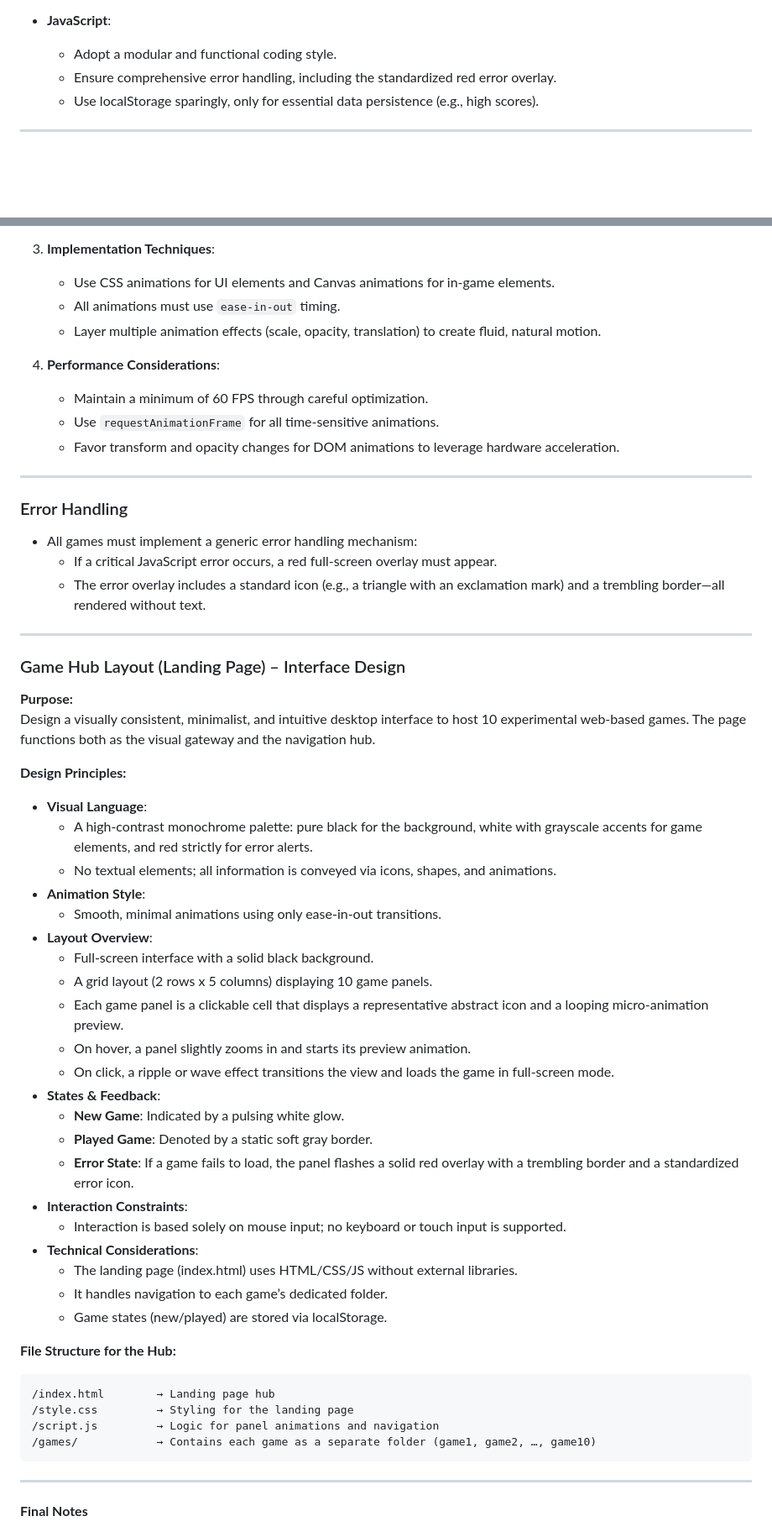
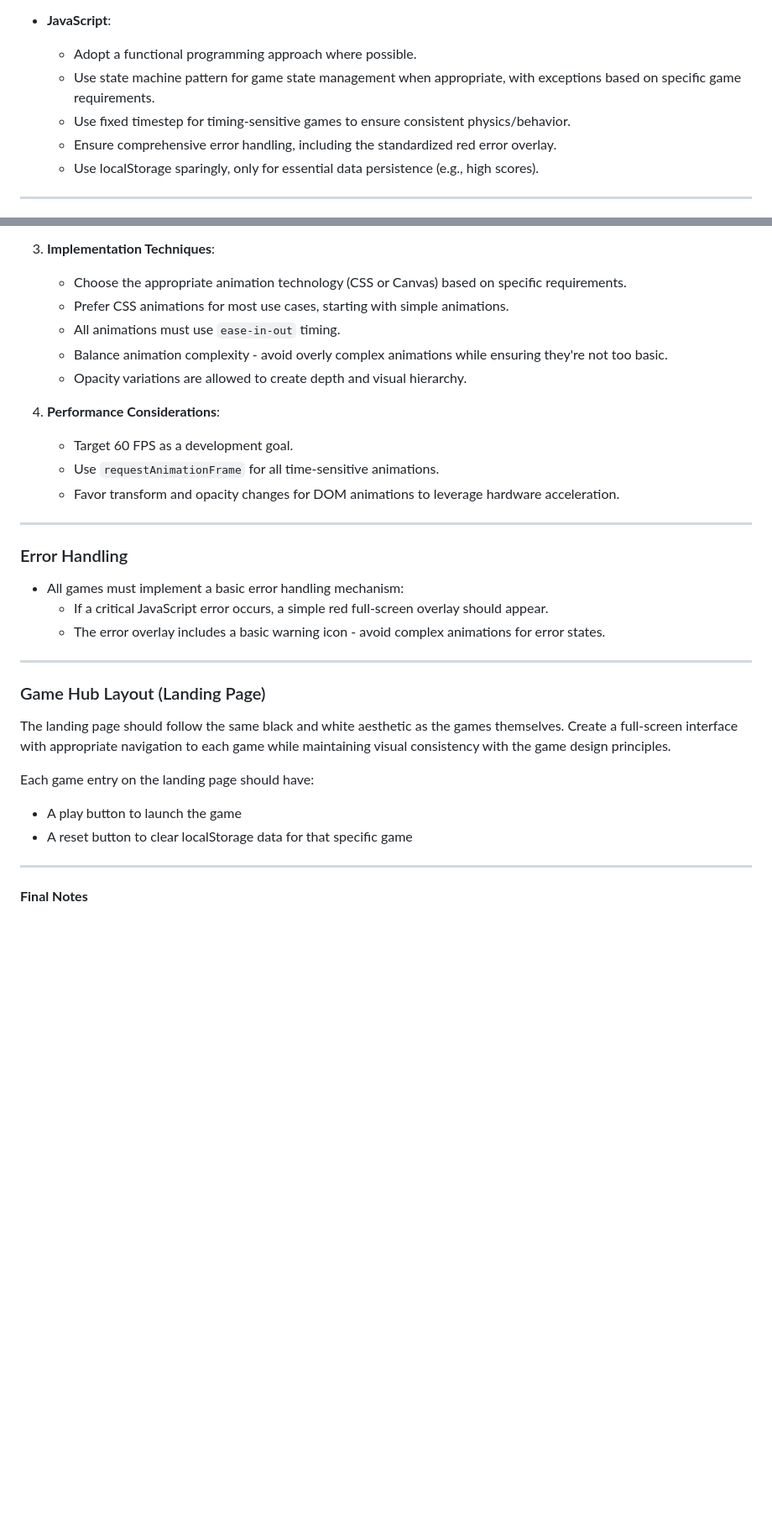
Before and after one commit to S1M0N38/games, a Markdown page: .github/copilot-instructions.md, 2 parts joined by grey strips. Shown at 84% size. Drawn GitHub-style; blank space fills up the shorter version.

Commit message:
docs(copilot-instructions): update game development guidelines for clarity and consistency

````diff
--- a/.github/copilot-instructions.md
+++ b/.github/copilot-instructions.md
@@ -119,7 +128,9 @@ These guidelines outline the process for creating simple, engaging browser-based
   - All animations and transitions must adhere to an ease-in-out standard.
 
 - **JavaScript**:
-  - Adopt a modular and functional coding style.
+  - Adopt a functional programming approach where possible.
+  - Use state machine pattern for game state management when appropriate, with exceptions based on specific game requirements.
+  - Use fixed timestep for timing-sensitive games to ensure consistent physics/behavior.
   - Ensure comprehensive error handling, including the standardized red error overlay.
   - Use localStorage sparingly, only for essential data persistence (e.g., high scores).
 
@@ -262,12 +270,14 @@ chore(ci): update deployment configuration
 
 3. **Implementation Techniques**:
 
-   - Use CSS animations for UI elements and Canvas animations for in-game elements.
+   - Choose the appropriate animation technology (CSS or Canvas) based on specific requirements.
+   - Prefer CSS animations for most use cases, starting with simple animations.
    - All animations must use `ease-in-out` timing.
-   - Layer multiple animation effects (scale, opacity, translation) to create fluid, natural motion.
+   - Balance animation complexity - avoid overly complex animations while ensuring they're not too basic.
+   - Opacity variations are allowed to create depth and visual hierarchy.
 
 4. **Performance Considerations**:
-   - Maintain a minimum of 60 FPS through careful optimization.
+   - Target 60 FPS as a development goal.
    - Use `requestAnimationFrame` for all time-sensitive animations.
    - Favor transform and opacity changes for DOM animations to leverage hardware acceleration.
 
@@ -275,49 +285,19 @@ chore(ci): update deployment configuration
 
 ### Error Handling
 
-- All games must implement a generic error handling mechanism:
-  - If a critical JavaScript error occurs, a red full-screen overlay must appear.
-  - The error overlay includes a standard icon (e.g., a triangle with an exclamation mark) and a trembling border—all rendered without text.
+- All games must implement a basic error handling mechanism:
+  - If a critical JavaScript error occurs, a simple red full-screen overlay should appear.
+  - The error overlay includes a basic warning icon - avoid complex animations for error states.
 
 ---
 
-### Game Hub Layout (Landing Page) – Interface Design
+### Game Hub Layout (Landing Page)
 
-**Purpose:**
-Design a visually consistent, minimalist, and intuitive desktop interface to host 10 experimental web-based games. The page functions both as the visual gateway and the navigation hub.
+The landing page should follow the same black and white aesthetic as the games themselves. Create a full-screen interface with appropriate navigation to each game while maintaining visual consistency with the game design principles.
 
-**Design Principles:**
-
-- **Visual Language**:
-  - A high-contrast monochrome palette: pure black for the background, white with grayscale accents for game elements, and red strictly for error alerts.
-  - No textual elements; all information is conveyed via icons, shapes, and animations.
-- **Animation Style**:
-  - Smooth, minimal animations using only ease-in-out transitions.
-- **Layout Overview**:
-  - Full-screen interface with a solid black background.
-  - A grid layout (2 rows x 5 columns) displaying 10 game panels.
-  - Each game panel is a clickable cell that displays a representative abstract icon and a looping micro-animation preview.
-  - On hover, a panel slightly zooms in and starts its preview animation.
-  - On click, a ripple or wave effect transitions the view and loads the game in full-screen mode.
-- **States & Feedback**:
-  - **New Game**: Indicated by a pulsing white glow.
-  - **Played Game**: Denoted by a static soft gray border.
-  - **Error State**: If a game fails to load, the panel flashes a solid red overlay with a trembling border and a standardized error icon.
-- **Interaction Constraints**:
-  - Interaction is based solely on mouse input; no keyboard or touch input is supported.
-- **Technical Considerations**:
-  - The landing page (index.html) uses HTML/CSS/JS without external libraries.
-  - It handles navigation to each game’s dedicated folder.
-  - Game states (new/played) are stored via localStorage.
-
-**File Structure for the Hub:**
-
-```
-/index.html        → Landing page hub
-/style.css         → Styling for the landing page
-/script.js         → Logic for panel animations and navigation
-/games/            → Contains each game as a separate folder (game1, game2, …, game10)
-```
+Each game entry on the landing page should have:
+- A play button to launch the game
+- A reset button to clear localStorage data for that specific game
 
 ---
 
````
Also changed, not shown: other parts of .github/copilot-instructions.md (+26 -20 lines).
